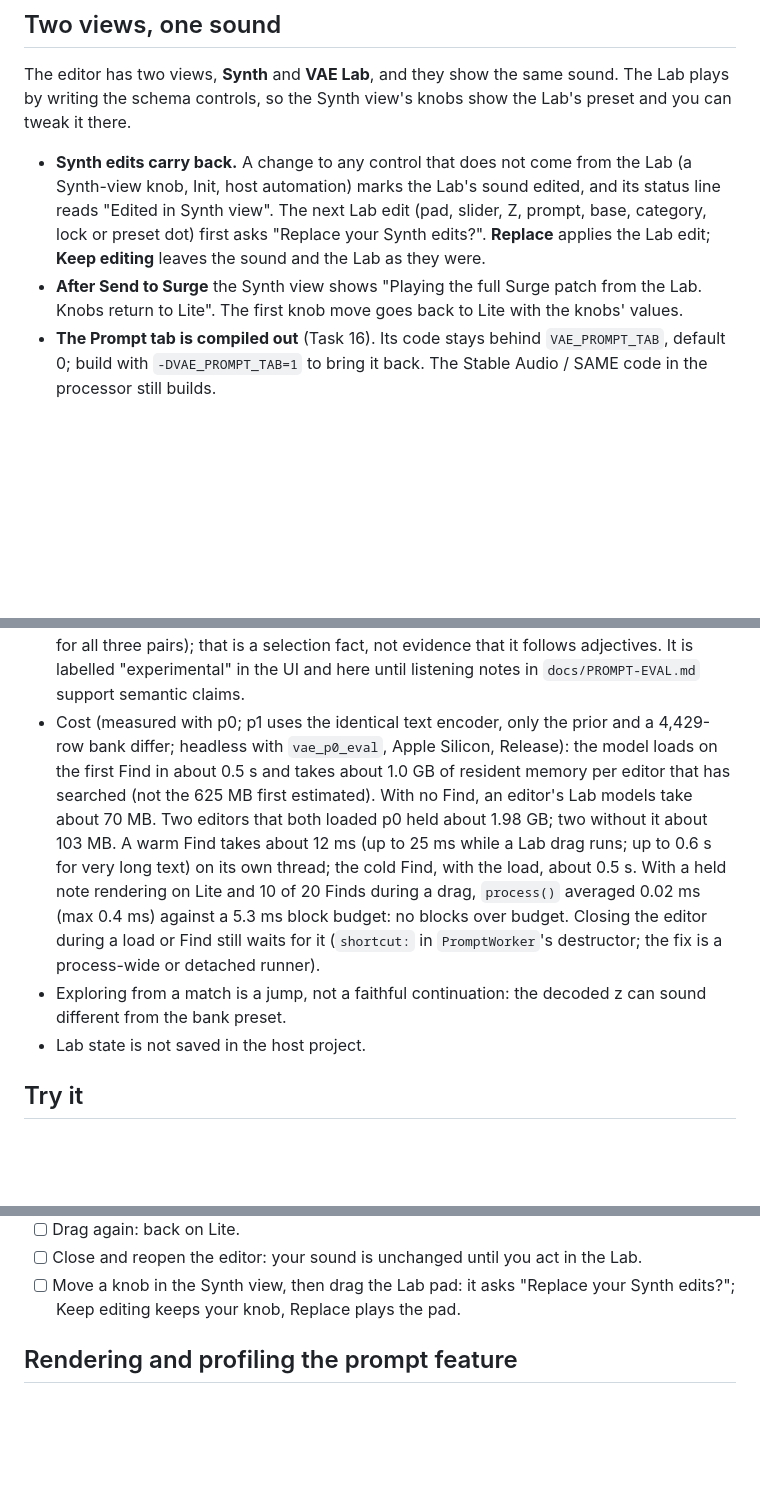
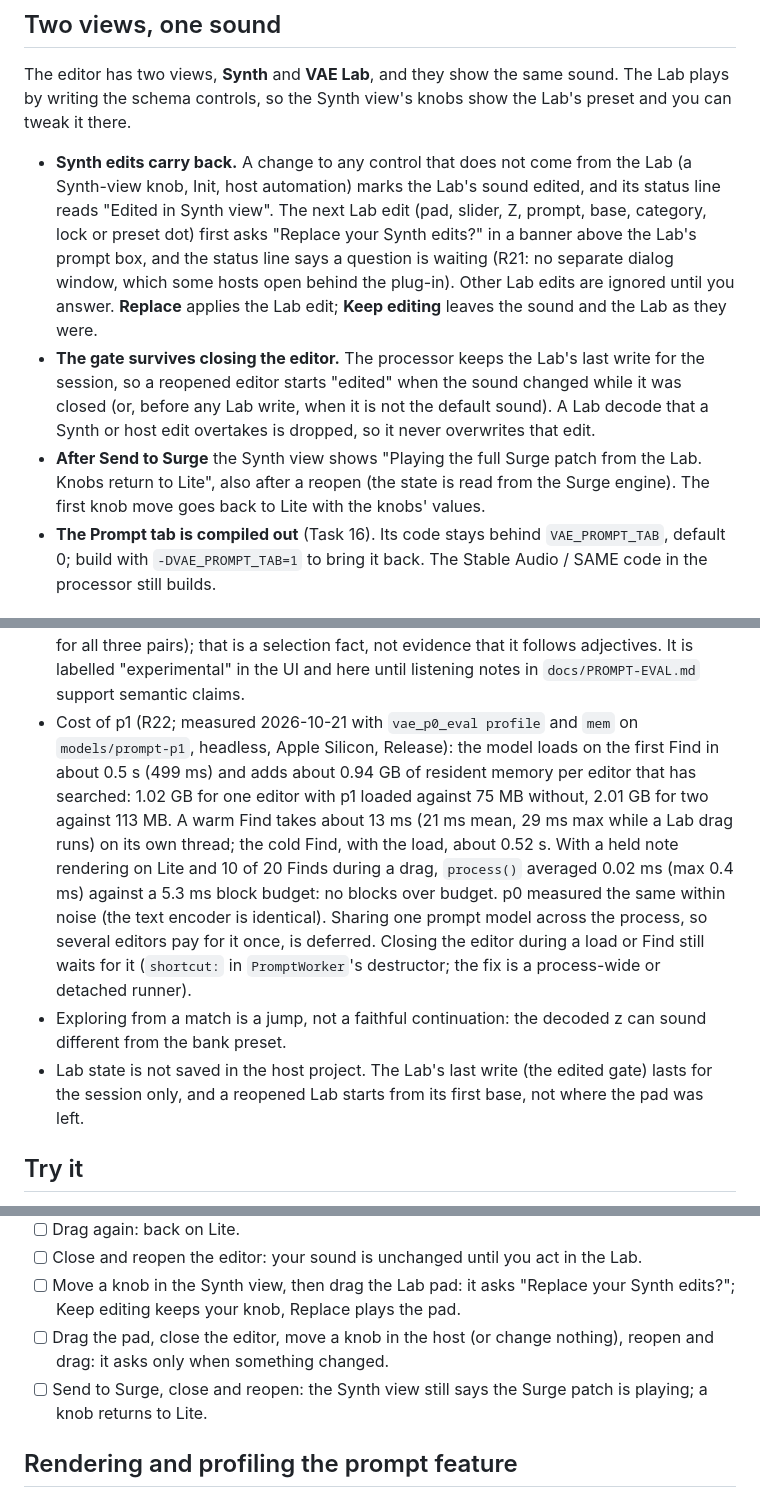
Before and after one commit to tothepoweroftom/vae-synth, a Markdown page: docs/JOINT-VAE-LAB.md, 3 parts joined by grey strips. Drawn GitHub-style; blank space fills up the shorter version.

Commit message:
docs: Lab gate survives reopen, inline Replace banner, p1 load and memory (R21, R22)
Co-Authored-By: Claude Opus 5.5 <noreply@anthropic.com>

```diff
--- a/docs/JOINT-VAE-LAB.md
+++ b/docs/JOINT-VAE-LAB.md
@@ -15,10 +15,15 @@ schema controls, so the Synth view's knobs show the Lab's preset and you can twe
 
 - **Synth edits carry back.** A change to any control that does not come from the Lab (a Synth-view knob, Init, host
   automation) marks the Lab's sound edited, and its status line reads "Edited in Synth view". The next Lab edit
-  (pad, slider, Z, prompt, base, category, lock or preset dot) first asks "Replace your Synth edits?". **Replace**
-  applies the Lab edit; **Keep editing** leaves the sound and the Lab as they were.
-- **After Send to Surge** the Synth view shows "Playing the full Surge patch from the Lab. Knobs return to Lite". The
-  first knob move goes back to Lite with the knobs' values.
+  (pad, slider, Z, prompt, base, category, lock or preset dot) first asks "Replace your Synth edits?" in a banner
+  above the Lab's prompt box, and the status line says a question is waiting (R21: no separate dialog window, which some
+  hosts open behind the plug-in). Other Lab edits are ignored until you answer. **Replace** applies the Lab edit;
+  **Keep editing** leaves the sound and the Lab as they were.
+- **The gate survives closing the editor.** The processor keeps the Lab's last write for the session, so a reopened
+  editor starts "edited" when the sound changed while it was closed (or, before any Lab write, when it is not the
+  default sound). A Lab decode that a Synth or host edit overtakes is dropped, so it never overwrites that edit.
+- **After Send to Surge** the Synth view shows "Playing the full Surge patch from the Lab. Knobs return to Lite", also
+  after a reopen (the state is read from the Surge engine). The first knob move goes back to Lite with the knobs' values.
 - **The Prompt tab is compiled out** (Task 16). Its code stays behind `VAE_PROMPT_TAB`, default 0; build with
   `-DVAE_PROMPT_TAB=1` to bring it back. The Stable Audio / SAME code in the processor still builds.
 
@@ -143,17 +148,20 @@ Surge.
 - **Find is experimental.** With p1 the first candidate differs for dark/bright bass and short/long pad but is the same row (892) for
   soft/sharp lead (p0 returned the same row for all three pairs); that is a selection fact, not evidence that it follows adjectives. It is
   labelled "experimental" in the UI and here until listening notes in `docs/PROMPT-EVAL.md` support semantic claims.
-- Cost (measured with p0; p1 uses the identical text encoder, only the prior and a 4,429-row bank differ; headless with `vae_p0_eval`, Apple Silicon, Release): the model loads on the first Find in about
-  0.5 s and takes about 1.0 GB of resident memory per editor that has searched (not the 625 MB first estimated). With
-  no Find, an editor's Lab models take about 70 MB. Two editors that both loaded p0 held about 1.98 GB; two without
-  it about 103 MB. A warm Find takes about 12 ms (up to 25 ms while a Lab drag runs; up to 0.6 s for very long text)
-  on its own thread; the cold Find, with the load, about 0.5 s. With a held note rendering on Lite and 10 of 20 Finds
-  during a drag, `process()` averaged 0.02 ms (max 0.4 ms) against a 5.3 ms block budget: no blocks over budget.
+- Cost of p1 (R22; measured 2026-10-21 with `vae_p0_eval profile` and `mem` on `models/prompt-p1`, headless, Apple
+  Silicon, Release): the model loads on the first Find in about 0.5 s (499 ms) and adds about 0.94 GB of resident
+  memory per editor that has searched: 1.02 GB for one editor with p1 loaded against 75 MB without, 2.01 GB for two
+  against 113 MB. A warm Find takes about 13 ms (21 ms mean, 29 ms max while a Lab drag runs) on its own thread; the
+  cold Find, with the load, about 0.52 s. With a held note rendering on Lite and 10 of 20 Finds during a drag,
+  `process()` averaged 0.02 ms (max 0.4 ms) against a 5.3 ms block budget: no blocks over budget. p0 measured the
+  same within noise (the text encoder is identical). Sharing one prompt model across the process, so several editors
+  pay for it once, is deferred.
   Closing the editor during a load or Find still waits for it (`shortcut:` in `PromptWorker`'s destructor; the fix is
   a process-wide or detached runner).
 - Exploring from a match is a jump, not a faithful continuation: the decoded z can sound different from the bank
   preset.
-- Lab state is not saved in the host project.
+- Lab state is not saved in the host project. The Lab's last write (the edited gate) lasts for the session only, and
+  a reopened Lab starts from its first base, not where the pad was left.
 
 ## Try it
 
@@ -171,6 +179,9 @@ VAE Lab, hold a note, and check each line. Note anything that differs.
 - [ ] Close and reopen the editor: your sound is unchanged until you act in the Lab.
 - [ ] Move a knob in the Synth view, then drag the Lab pad: it asks "Replace your Synth edits?"; Keep editing keeps
       your knob, Replace plays the pad.
+- [ ] Drag the pad, close the editor, move a knob in the host (or change nothing), reopen and drag: it asks only
+      when something changed.
+- [ ] Send to Surge, close and reopen: the Synth view still says the Surge patch is playing; a knob returns to Lite.
 
 ## Rendering and profiling the prompt feature
 
```
Also changed, not shown: other parts of docs/JOINT-VAE-LAB.md (+1 -1 lines).
